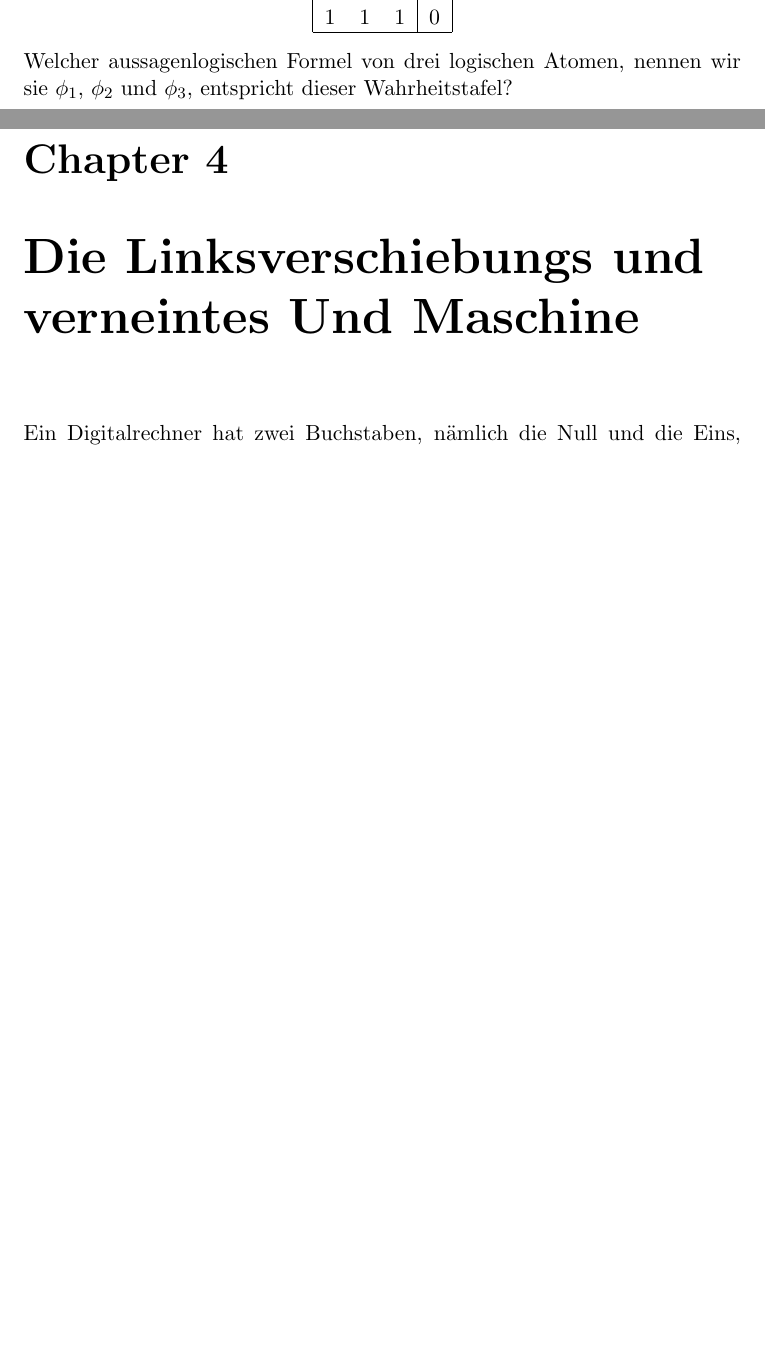
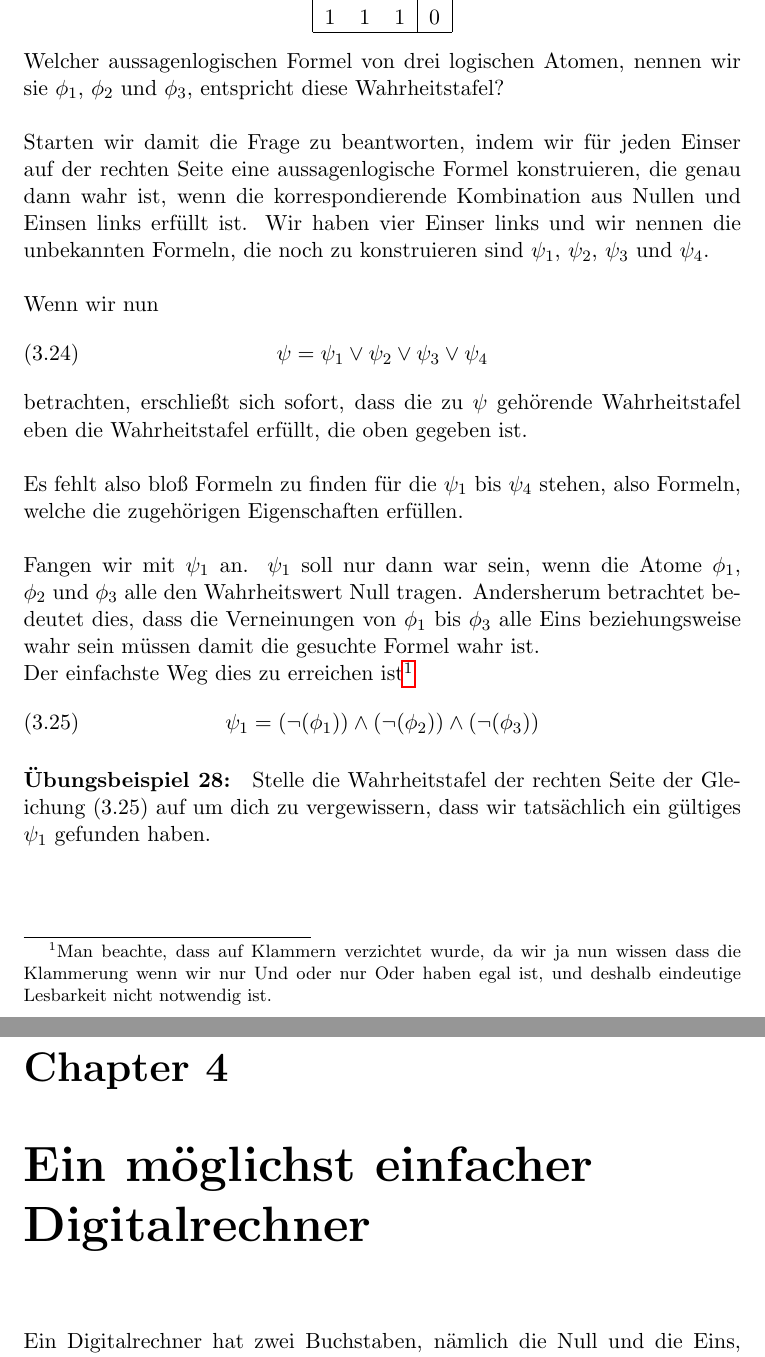
Before and after one commit to OliverSkocek/computer_book, a LaTeX document (book.tex): two parts of pages 30 and 31 of 34, joined at a grey line, cut so that both start at the same text, the shorter picture padded with empty space. Compiled offline with pdfLaTeX.

Commit message:
mehr disjunktive normalform

```diff
--- a/book.tex
+++ b/book.tex
@@ -826,10 +826,29 @@ Hier ein Beispiel einer Wahrheitstafel der Länge 3.
 		\hline
 	\end{tabular}
 \end{center}
-Welcher aussagenlogischen Formel von drei logischen Atomen, nennen wir sie $\phi_1$, $\phi_2$ und $\phi_3$, entspricht dieser Wahrheitstafel?
+Welcher aussagenlogischen Formel von drei logischen Atomen, nennen wir sie $\phi_1$, $\phi_2$ und $\phi_3$, entspricht diese Wahrheitstafel?\\
+\\
+Starten wir damit die Frage zu beantworten, indem wir für jeden Einser auf der rechten Seite eine aussagenlogische Formel konstruieren, die genau dann wahr ist, wenn die korrespondierende Kombination aus Nullen und Einsen links erfüllt ist.
+Wir haben vier Einser links und wir nennen die unbekannten Formeln, die noch zu konstruieren sind $\psi_1$, $\psi_2$, $\psi_3$ und $\psi_4$.\\
+\\
+Wenn wir nun
+\begin{equation}
+	\psi = \psi_1\vee\psi_2\vee\psi_3\vee\psi_4
+\end{equation}
+betrachten, erschließt sich sofort, dass die zu $\psi$ gehörende Wahrheitstafel eben die Wahrheitstafel erfüllt, die oben gegeben ist.\\
+\\
+Es fehlt also bloß Formeln zu finden für die $\psi_1$ bis $\psi_4$ stehen, also Formeln, welche die zugehörigen Eigenschaften erfüllen.\\
+\\
+Fangen wir mit $\psi_1$ an. $\psi_1$ soll nur dann war sein, wenn die Atome $\phi_1$, $\phi_2$ und $\phi_3$ alle den Wahrheitswert Null tragen. Andersherum betrachtet bedeutet dies, dass die Verneinungen von $\phi_1$ bis $\phi_3$ alle Eins beziehungsweise wahr sein müssen damit die gesuchte Formel wahr ist.\\
+Der einfachste Weg dies zu erreichen ist\footnote{Man beachte, dass auf Klammern verzichtet wurde, da wir ja nun wissen dass die Klammerung wenn wir nur Und oder nur Oder haben egal ist, und deshalb eindeutige Lesbarkeit nicht notwendig ist.}
+\begin{equation}
+	\psi_1 = (\neg(\phi_1))\wedge(\neg(\phi_2))\wedge(\neg(\phi_3))
+\end{equation}
+\paragraph{Übungsbeispiel 28:} Stelle die Wahrheitstafel der rechten Seite der Gleichung (3.25) auf um dich zu vergewissern, dass wir tatsächlich ein gültiges $\psi_1$ gefunden haben.
 
 
-\chapter{Die Linksverschiebungs und verneintes Und Maschine}
+
+\chapter{Ein möglichst einfacher Digitalrechner}
 Ein Digitalrechner hat zwei Buchstaben, nämlich die Null und die Eins, aber zusätzlich hat jeder eine meistens fixe Wortgröße, die in der Anzahl der Stellen , der Bits beziehungsweise Buchstaben, also der Nullen und der Einsen, welche die Maschine als ein Wort betrachtet, gemessen wird. Dieses Wort ist das eigentliche Elementare Objekt der Rechenmaschine, jede Operation wird nicht auf einem einzelnen Bit, also auf einer Stelle des Wortes, sondern immer auf dem gesamten Wort ausgeführt. Genauso holen wir wenn wir den Inhalt einer Speicheraddresse zum Rechenkern holen immer ein ganzes Wort, dass dort steht und nicht einen einzelnen Bit.
 Ein Wort kann dabei für einen Buchstaben stehen, für eine Zahl oder die Addresse eines anderen Wortes.
 \section{Eine minimale Arithmetisch logische Einheit}
```
